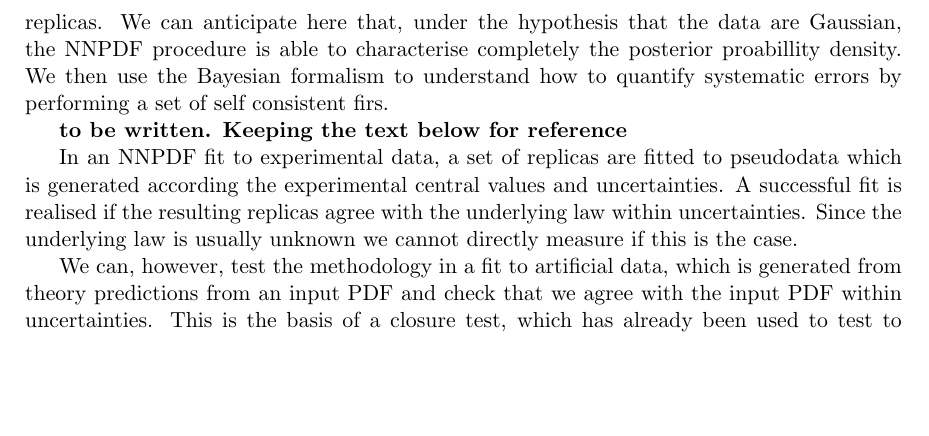
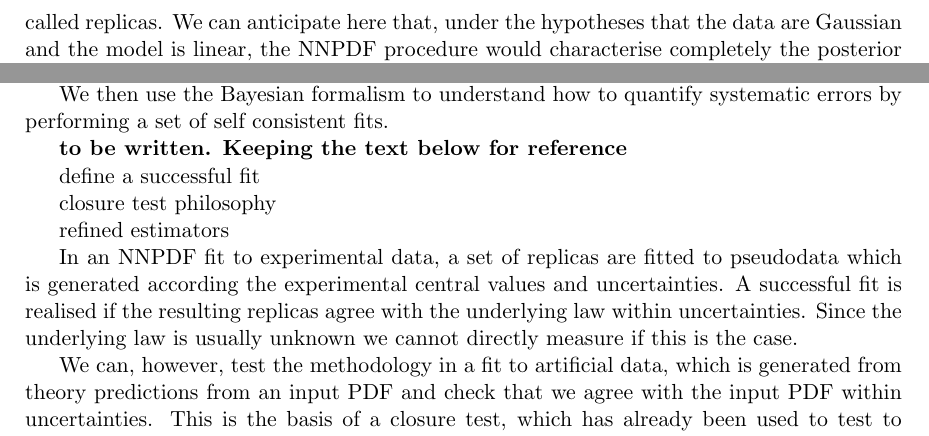
Before and after one commit to wilsonmr/nnpdf40_closure, a LaTeX document (main.tex, which reads introduction.tex): part of page 3 of 47 before the commit and two parts of page 3 of 47 after it, the two joined at a grey line, cut so that both start at the same text, the shorter picture padded with empty space. Compiled offline with pdfLaTeX.

Commit message:
work on the introdction

```diff
--- a/introduction.tex
+++ b/introduction.tex
@@ -48,7 +48,5 @@ examples already known, for illustrative purposes. We then try to connect the
 Bayesian approach with the NNPDF fits based on a Monte Carlo methodology, where
 the distribution of the PDFs is encoded in a set of fits to artificially
 generated data, called replicas. We can anticipate here that, under the
-hypothesis that the data are Gaussian, the NNPDF procedure is able to
-characterise completely the posterior proabillity density. We then use the
-Bayesian formalism to understand how to quantify systematic errors by performing
-a set of self consistent firs.
+hypotheses that the data are Gaussian and the model is linear, the NNPDF
+procedure would characterise completely the posterior proabillity density. When
@@ -55,5 +69,13 @@ a set of self consistent firs.
+We then use the Bayesian formalism to understand how to quantify systematic
+errors by performing a set of self consistent fits.
 
 {\bf to be written. Keeping the text below for reference}
+
+define a successful fit
+
+closure test philosophy
+
+refined estimators
 
 In an NNPDF fit to experimental data, a set of replicas are fitted to pseudodata
 which is generated according the experimental central values and uncertainties.
```
Also changed, not shown: introduction.tex (16 more changed lines).
